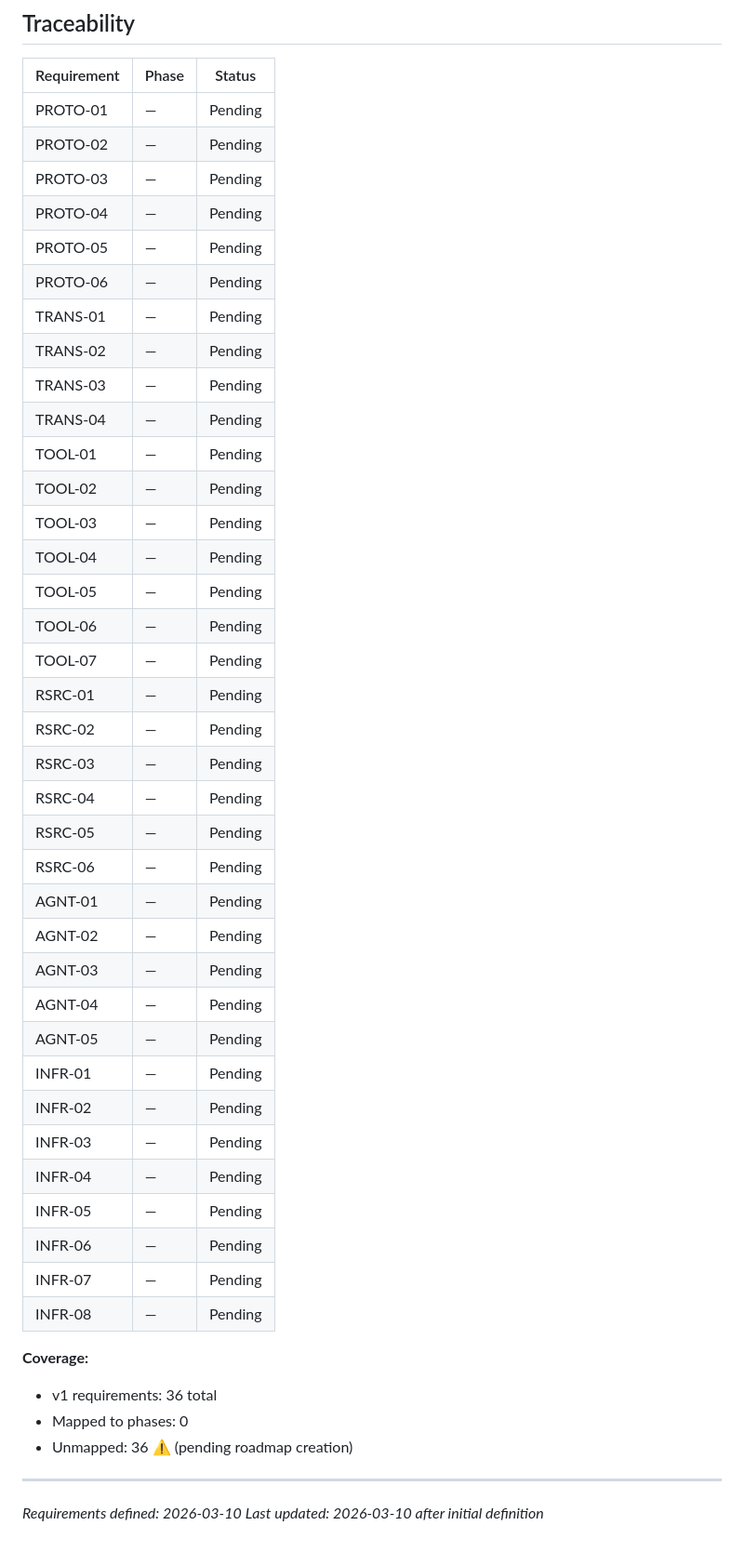
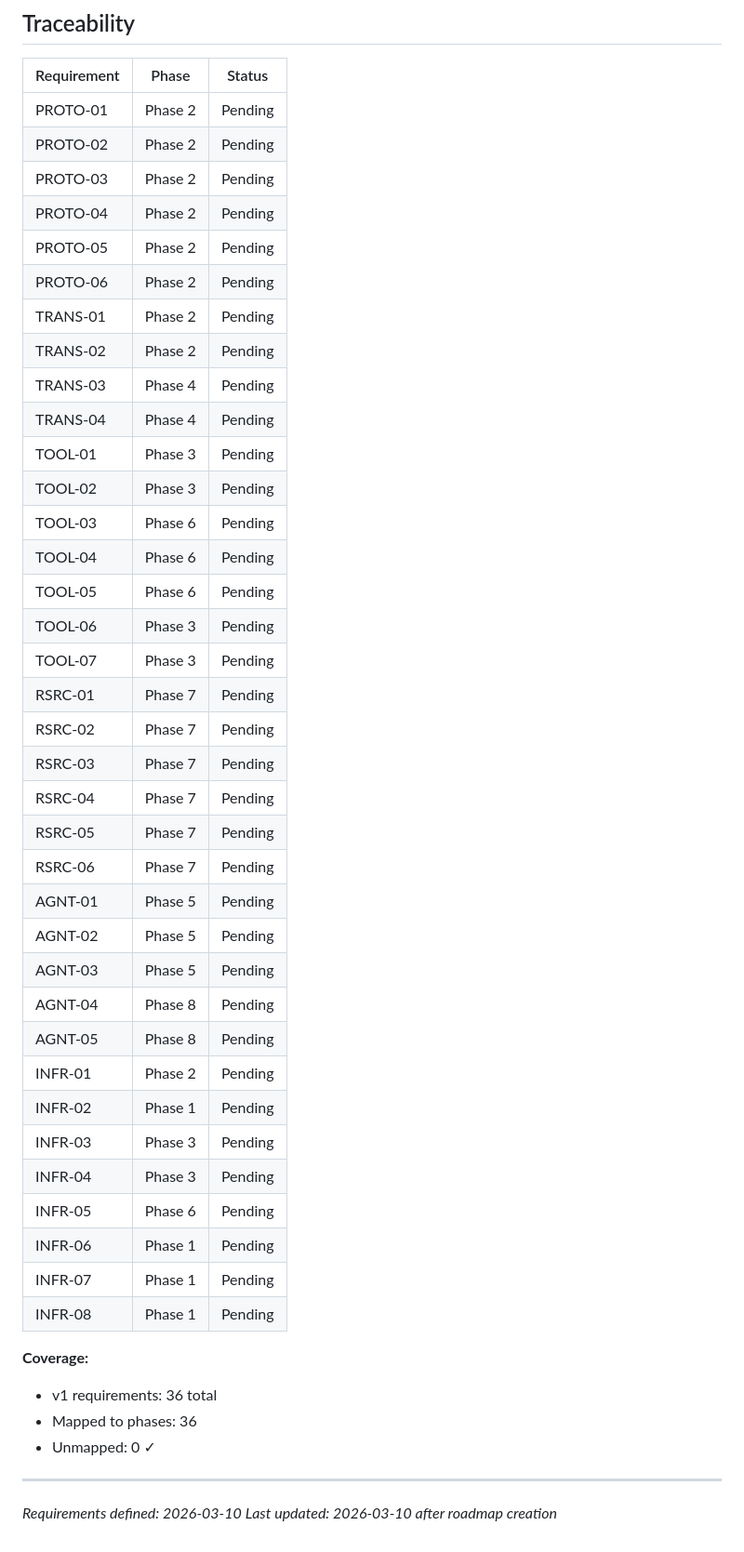
Before and after one commit to mplusm/thinkinglanguage, a Markdown page: .planning/REQUIREMENTS.md, the part around the change. Shown at 93% size. Rendered like a GitHub page.

```diff
--- a/.planning/REQUIREMENTS.md
+++ b/.planning/REQUIREMENTS.md
@@ -86,48 +86,48 @@
 
 | Requirement | Phase | Status |
 |-------------|-------|--------|
-| PROTO-01 | — | Pending |
-| PROTO-02 | — | Pending |
-| PROTO-03 | — | Pending |
-| PROTO-04 | — | Pending |
-| PROTO-05 | — | Pending |
-| PROTO-06 | — | Pending |
-| TRANS-01 | — | Pending |
-| TRANS-02 | — | Pending |
-| TRANS-03 | — | Pending |
-| TRANS-04 | — | Pending |
-| TOOL-01 | — | Pending |
-| TOOL-02 | — | Pending |
-| TOOL-03 | — | Pending |
-| TOOL-04 | — | Pending |
-| TOOL-05 | — | Pending |
-| TOOL-06 | — | Pending |
-| TOOL-07 | — | Pending |
-| RSRC-01 | — | Pending |
-| RSRC-02 | — | Pending |
-| RSRC-03 | — | Pending |
-| RSRC-04 | — | Pending |
-| RSRC-05 | — | Pending |
-| RSRC-06 | — | Pending |
-| AGNT-01 | — | Pending |
-| AGNT-02 | — | Pending |
-| AGNT-03 | — | Pending |
-| AGNT-04 | — | Pending |
-| AGNT-05 | — | Pending |
-| INFR-01 | — | Pending |
-| INFR-02 | — | Pending |
-| INFR-03 | — | Pending |
-| INFR-04 | — | Pending |
-| INFR-05 | — | Pending |
-| INFR-06 | — | Pending |
-| INFR-07 | — | Pending |
-| INFR-08 | — | Pending |
+| PROTO-01 | Phase 2 | Pending |
+| PROTO-02 | Phase 2 | Pending |
+| PROTO-03 | Phase 2 | Pending |
+| PROTO-04 | Phase 2 | Pending |
+| PROTO-05 | Phase 2 | Pending |
+| PROTO-06 | Phase 2 | Pending |
+| TRANS-01 | Phase 2 | Pending |
+| TRANS-02 | Phase 2 | Pending |
+| TRANS-03 | Phase 4 | Pending |
+| TRANS-04 | Phase 4 | Pending |
+| TOOL-01 | Phase 3 | Pending |
+| TOOL-02 | Phase 3 | Pending |
+| TOOL-03 | Phase 6 | Pending |
+| TOOL-04 | Phase 6 | Pending |
+| TOOL-05 | Phase 6 | Pending |
+| TOOL-06 | Phase 3 | Pending |
+| TOOL-07 | Phase 3 | Pending |
+| RSRC-01 | Phase 7 | Pending |
+| RSRC-02 | Phase 7 | Pending |
+| RSRC-03 | Phase 7 | Pending |
+| RSRC-04 | Phase 7 | Pending |
+| RSRC-05 | Phase 7 | Pending |
+| RSRC-06 | Phase 7 | Pending |
+| AGNT-01 | Phase 5 | Pending |
+| AGNT-02 | Phase 5 | Pending |
+| AGNT-03 | Phase 5 | Pending |
+| AGNT-04 | Phase 8 | Pending |
+| AGNT-05 | Phase 8 | Pending |
+| INFR-01 | Phase 2 | Pending |
+| INFR-02 | Phase 1 | Pending |
+| INFR-03 | Phase 3 | Pending |
+| INFR-04 | Phase 3 | Pending |
+| INFR-05 | Phase 6 | Pending |
+| INFR-06 | Phase 1 | Pending |
+| INFR-07 | Phase 1 | Pending |
+| INFR-08 | Phase 1 | Pending |
 
 **Coverage:**
 - v1 requirements: 36 total
-- Mapped to phases: 0
-- Unmapped: 36 ⚠️ (pending roadmap creation)
+- Mapped to phases: 36
+- Unmapped: 0 ✓
 
 ---
 *Requirements defined: 2026-03-10*
-*Last updated: 2026-03-10 after initial definition*
+*Last updated: 2026-03-10 after roadmap creation*
```
Also changed, not shown: .planning/ROADMAP.md (added, +141 -0 lines), .planning/STATE.md (added, +59 -0 lines).
